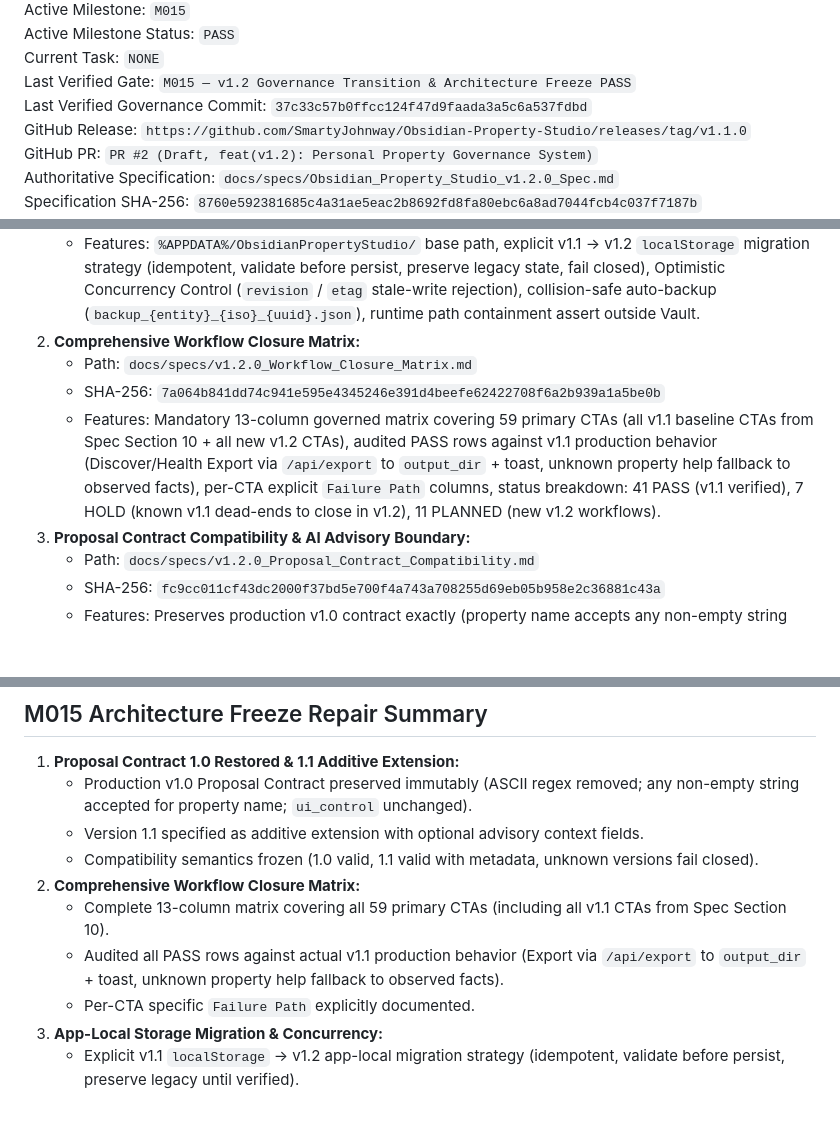
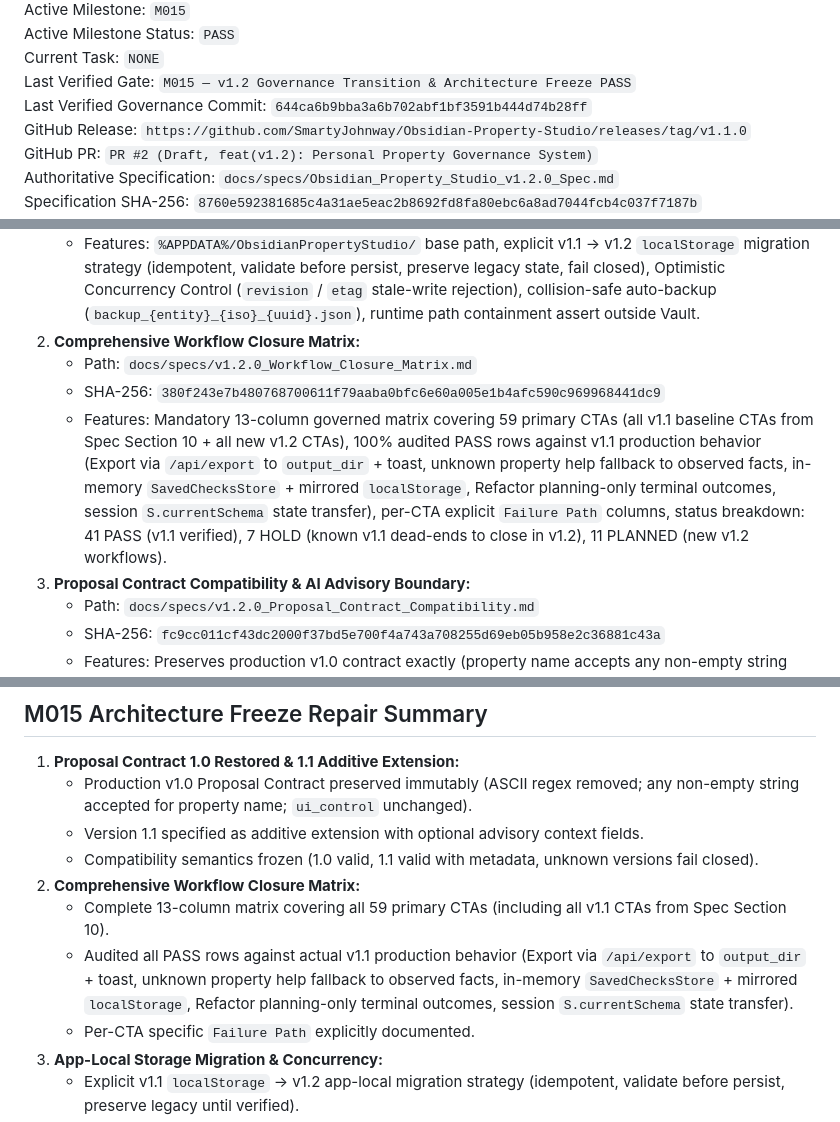
Before and after one commit to SmartyJohnway/Obsidian-Property-Studio, a Markdown page: HANDOFF.md, 3 parts joined by grey strips. Rendered like a GitHub page; blank space fills up the shorter version.

Commit message:
chore(handoff): record M015 evidence matrix truth repair closure

```diff
--- a/HANDOFF.md
+++ b/HANDOFF.md
@@ -13,7 +13,7 @@ Active Milestone: `M015`
 Active Milestone Status: `PASS`
 Current Task: `NONE`
 Last Verified Gate: `M015 — v1.2 Governance Transition & Architecture Freeze PASS`
-Last Verified Governance Commit: `37c33c57b0ffcc124f47d9faada3a5c6a537fdbd`
+Last Verified Governance Commit: `644ca6b9bba3a6b702abf1bf3591b444d74b28ff`
 GitHub Release: `https://github.com/SmartyJohnway/Obsidian-Property-Studio/releases/tag/v1.1.0`
 GitHub PR: `PR #2 (Draft, feat(v1.2): Personal Property Governance System)`
 Authoritative Specification: `docs/specs/Obsidian_Property_Studio_v1.2.0_Spec.md`
@@ -31,8 +31,8 @@ Archived Roadmap SHA-256: `d68f8ac57411896dd1b2b10b0716629f2d12c46b1e0bb6a2a1368
    - Features: `%APPDATA%/ObsidianPropertyStudio/` base path, explicit v1.1 → v1.2 `localStorage` migration strategy (idempotent, validate before persist, preserve legacy state, fail closed), Optimistic Concurrency Control (`revision` / `etag` stale-write rejection), collision-safe auto-backup (`backup_{entity}_{iso}_{uuid}.json`), runtime path containment assert outside Vault.
 2. **Comprehensive Workflow Closure Matrix:**
    - Path: `docs/specs/v1.2.0_Workflow_Closure_Matrix.md`
-   - SHA-256: `7a064b841dd74c941e595e4345246e391d4beefe62422708f6a2b939a1a5be0b`
-   - Features: Mandatory 13-column governed matrix covering 59 primary CTAs (all v1.1 baseline CTAs from Spec Section 10 + all new v1.2 CTAs), audited PASS rows against v1.1 production behavior (Discover/Health Export via `/api/export` to `output_dir` + toast, unknown property help fallback to observed facts), per-CTA explicit `Failure Path` columns, status breakdown: 41 PASS (v1.1 verified), 7 HOLD (known v1.1 dead-ends to close in v1.2), 11 PLANNED (new v1.2 workflows).
+   - SHA-256: `380f243e7b480768700611f79aaba0bfc6e60a005e1b4afc590c969968441dc9`
+   - Features: Mandatory 13-column governed matrix covering 59 primary CTAs (all v1.1 baseline CTAs from Spec Section 10 + all new v1.2 CTAs), 100% audited PASS rows against v1.1 production behavior (Export via `/api/export` to `output_dir` + toast, unknown property help fallback to observed facts, in-memory `SavedChecksStore` + mirrored `localStorage`, Refactor planning-only terminal outcomes, session `S.currentSchema` state transfer), per-CTA explicit `Failure Path` columns, status breakdown: 41 PASS (v1.1 verified), 7 HOLD (known v1.1 dead-ends to close in v1.2), 11 PLANNED (new v1.2 workflows).
 3. **Proposal Contract Compatibility & AI Advisory Boundary:**
    - Path: `docs/specs/v1.2.0_Proposal_Contract_Compatibility.md`
    - SHA-256: `fc9cc011cf43dc2000f37bd5e700f4a743a708255d69eb05b958e2c36881c43a`
@@ -89,7 +89,7 @@ Accepted Limitation: `Windows 11 AMD64 native verification recorded as NOT YET V
    - Compatibility semantics frozen (1.0 valid, 1.1 valid with metadata, unknown versions fail closed).
 2. **Comprehensive Workflow Closure Matrix:**
    - Complete 13-column matrix covering all 59 primary CTAs (including all v1.1 CTAs from Spec Section 10).
-   - Audited all PASS rows against actual v1.1 production behavior (Export via `/api/export` to `output_dir` + toast, unknown property help fallback to observed facts).
+   - Audited all PASS rows against actual v1.1 production behavior (Export via `/api/export` to `output_dir` + toast, unknown property help fallback to observed facts, in-memory `SavedChecksStore` + mirrored `localStorage`, Refactor planning-only terminal outcomes, session `S.currentSchema` state transfer).
    - Per-CTA specific `Failure Path` explicitly documented.
 3. **App-Local Storage Migration & Concurrency:**
    - Explicit v1.1 `localStorage` → v1.2 app-local migration strategy (idempotent, validate before persist, preserve legacy until verified).
```
Also changed, not shown: other parts of HANDOFF.md (+1 -1 lines).
